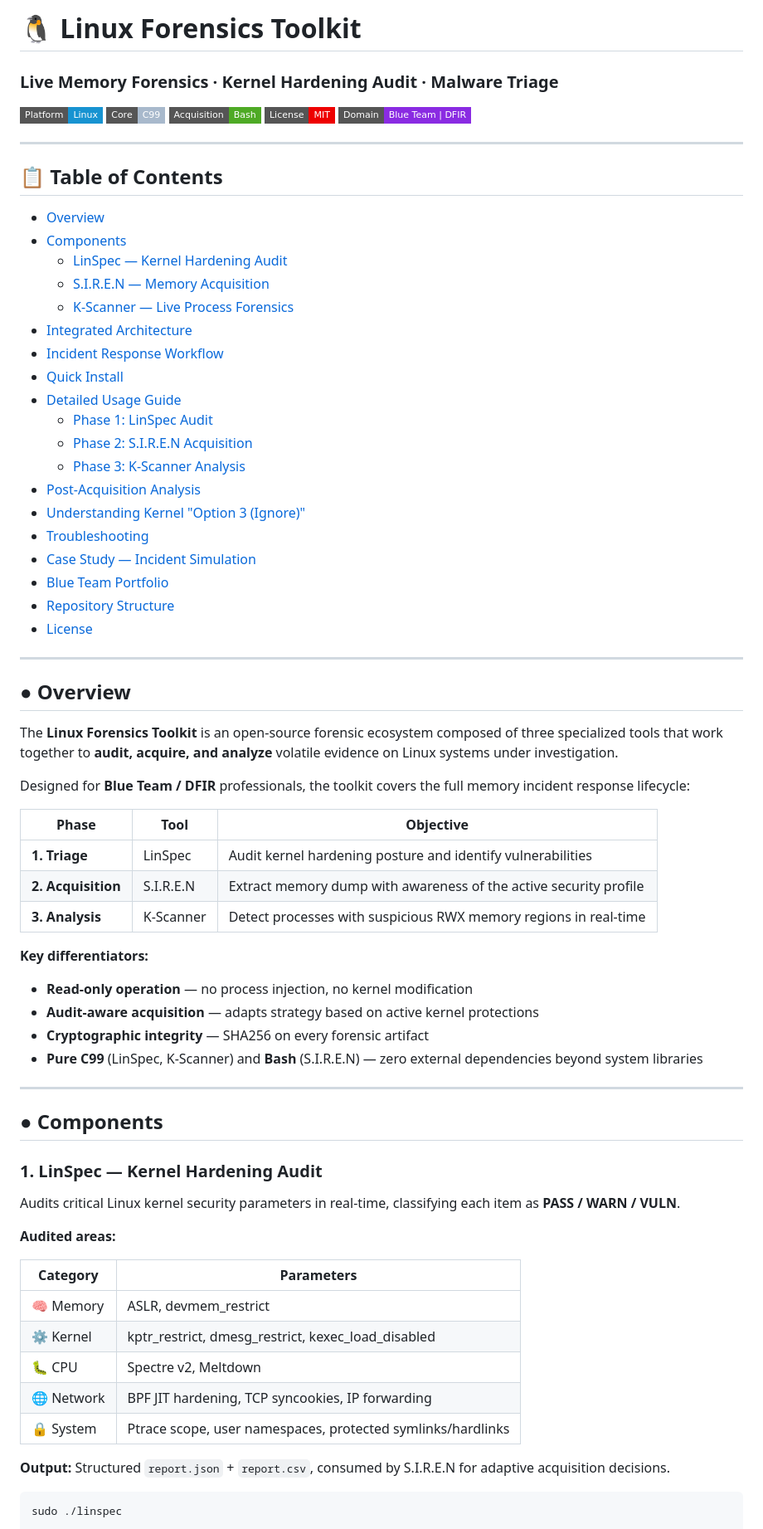
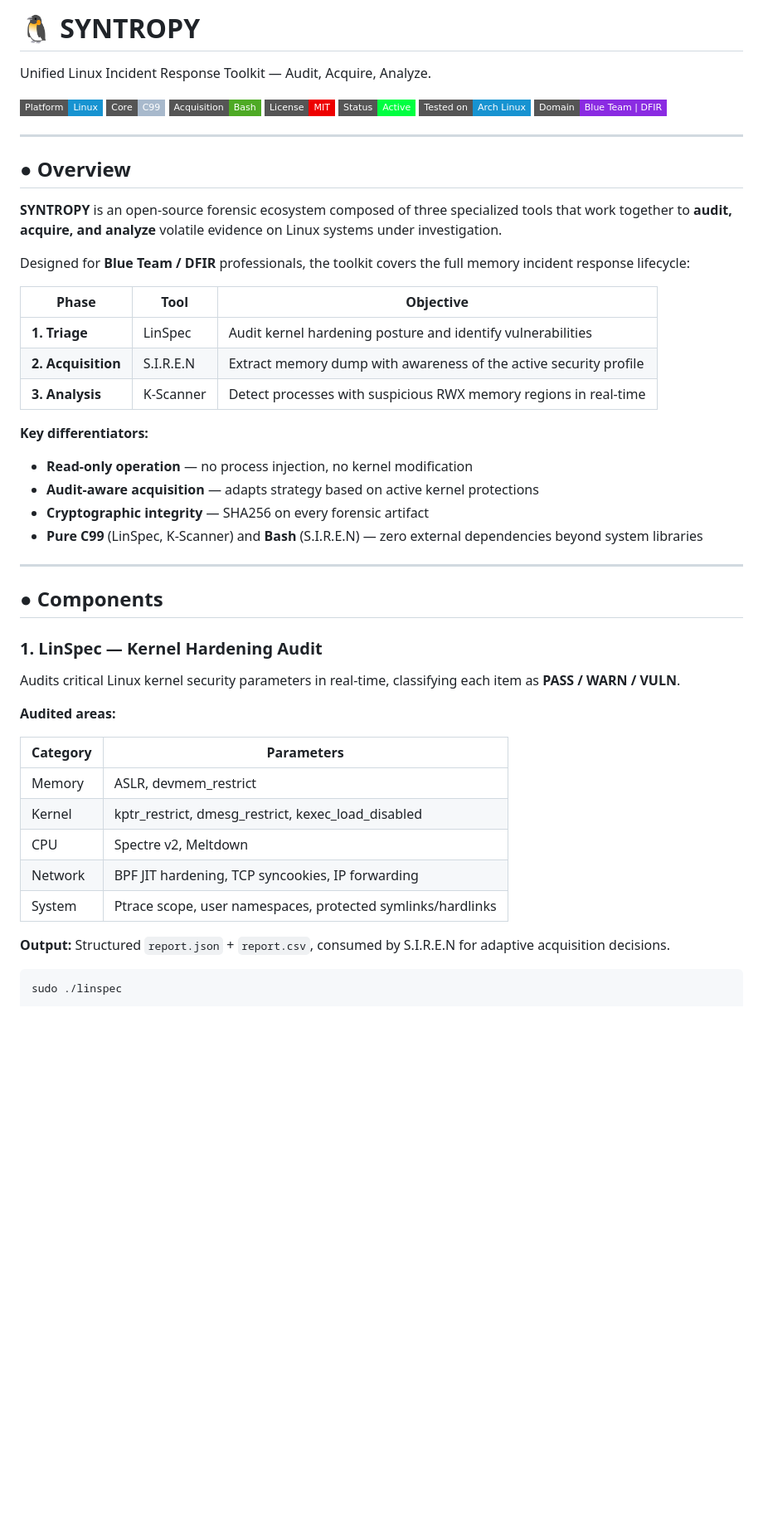
Before and after one commit to jeffersoncesarantunes/SYNTROPY, a Markdown page: README.md, the part around one of its changes. Shown at 83% size. Drawn GitHub-style; badges without logos; blank space fills up the shorter version.

```diff
--- a/README.md
+++ b/README.md
@@ -1,42 +1,20 @@
-# 🐧 Linux Forensics Toolkit
+# 🐧 SYNTROPY
 
-### Live Memory Forensics · Kernel Hardening Audit · Malware Triage
+Unified Linux Incident Response Toolkit — Audit, Acquire, Analyze.
 
-[![Platform-Linux](https://img.shields.io/badge/Platform-Linux-1793D1?style=flat-square&logo=linux&logoColor=white)]()
-[![Language-C99](https://img.shields.io/badge/Core-C99-A8B9CC?style=flat-square&logo=c&logoColor=white)]()
-[![Language-Bash](https://img.shields.io/badge/Acquisition-Bash-4EAA25?style=flat-square&logo=gnu-bash&logoColor=white)]()
-[![License-MIT](https://img.shields.io/badge/License-MIT-EE0000?style=flat-square)]()
-[![Domain](https://img.shields.io/badge/Domain-Blue%20Team%20%7C%20DFIR-8A2BE2?style=flat-square)]()
-
----
-
-## 📋 Table of Contents
-
-- [Overview](#-overview)
-- [Components](#-components)
-  - [LinSpec — Kernel Hardening Audit](#1-linspec--kernel-hardening-audit)
-  - [S.I.R.E.N — Memory Acquisition](#2-siren--shell-interactive-runtime-entity-notifier)
-  - [K-Scanner — Live Process Forensics](#3-k-scanner--live-process-forensics)
-- [Integrated Architecture](#-integrated-architecture)
-- [Incident Response Workflow](#-incident-response-workflow)
-- [Quick Install](#-quick-install)
-- [Detailed Usage Guide](#-detailed-usage-guide)
-  - [Phase 1: LinSpec Audit](#phase-1-audit-with-linspec)
-  - [Phase 2: S.I.R.E.N Acquisition](#phase-2-acquisition-with-siren)
-  - [Phase 3: K-Scanner Analysis](#phase-3-analysis-with-k-scanner)
-- [Post-Acquisition Analysis](#-post-acquisition-analysis)
-- [Understanding Kernel "Option 3 (Ignore)"](#-understanding-kernel-option-3-ignore)
-- [Troubleshooting](#-troubleshooting)
-- [Case Study — Incident Simulation](#-case-study--incident-simulation)
-- [Blue Team Portfolio](#-blue-team-portfolio)
-- [Repository Structure](#-repository-structure)
-- [License](#-license)
+[![Platform-Linux](https://img.shields.io/badge/Platform-Linux-1793D1?style=flat-square&logo=linux&logoColor=white)](https://kernel.org)
+[![Language-C99](https://img.shields.io/badge/Core-C99-A8B9CC?style=flat-square&logo=c&logoColor=white)](https://gcc.gnu.org/)
+[![Language-Bash](https://img.shields.io/badge/Acquisition-Bash-4EAA25?style=flat-square&logo=gnu-bash&logoColor=white)](https://www.gnu.org/software/bash/)
+[![License-MIT](https://img.shields.io/badge/License-MIT-EE0000?style=flat-square&logo=license&logoColor=white)](LICENSE)
+[![Status](https://img.shields.io/badge/Status-Active-00FF41?style=flat-square)](#-roadmap)
+[![Tested-on](https://img.shields.io/badge/Tested%20on-Arch%20Linux-1793D1?style=flat-square&logo=arch-linux)](https://security.archlinux.org/)
+[![Domain](https://img.shields.io/badge/Domain-Blue%20Team%20%7C%20DFIR-8A2BE2?style=flat-square)](#-overview)
 
 ---
 
 ## ● Overview
 
-The **Linux Forensics Toolkit** is an open-source forensic ecosystem composed of three specialized tools that work together to **audit, acquire, and analyze** volatile evidence on Linux systems under investigation.
+**SYNTROPY** is an open-source forensic ecosystem composed of three specialized tools that work together to **audit, acquire, and analyze** volatile evidence on Linux systems under investigation.
 
 Designed for **Blue Team / DFIR** professionals, the toolkit covers the full memory incident response lifecycle:
 
@@ -47,10 +25,11 @@ Designed for **Blue Team / DFIR** professionals, the toolkit covers the full mem
 | **3. Analysis** | K-Scanner | Detect processes with suspicious RWX memory regions in real-time |
 
 **Key differentiators:**
-- **Read-only operation** — no process injection, no kernel modification
-- **Audit-aware acquisition** — adapts strategy based on active kernel protections
-- **Cryptographic integrity** — SHA256 on every forensic artifact
-- **Pure C99** (LinSpec, K-Scanner) and **Bash** (S.I.R.E.N) — zero external dependencies beyond system libraries
+
+* **Read-only operation** — no process injection, no kernel modification
+* **Audit-aware acquisition** — adapts strategy based on active kernel protections
+* **Cryptographic integrity** — SHA256 on every forensic artifact
+* **Pure C99** (LinSpec, K-Scanner) and **Bash** (S.I.R.E.N) — zero external dependencies beyond system libraries
 
 ---
 
@@ -64,11 +43,11 @@ Audits critical Linux kernel security parameters in real-time, classifying each
 
 | Category | Parameters |
 |----------|-----------|
-| 🧠 Memory | ASLR, devmem_restrict |
-| ⚙️ Kernel | kptr_restrict, dmesg_restrict, kexec_load_disabled |
-| 🐛 CPU | Spectre v2, Meltdown |
-| 🌐 Network | BPF JIT hardening, TCP syncookies, IP forwarding |
-| 🔒 System | Ptrace scope, user namespaces, protected symlinks/hardlinks |
+| Memory | ASLR, devmem_restrict |
+| Kernel | kptr_restrict, dmesg_restrict, kexec_load_disabled |
+| CPU | Spectre v2, Meltdown |
+| Network | BPF JIT hardening, TCP syncookies, IP forwarding |
+| System | Ptrace scope, user namespaces, protected symlinks/hardlinks |
 
 **Output:** Structured `report.json` + `report.csv`, consumed by S.I.R.E.N for adaptive acquisition decisions.
 
```
Also changed, not shown: other parts of README.md (+161 -271 lines).
